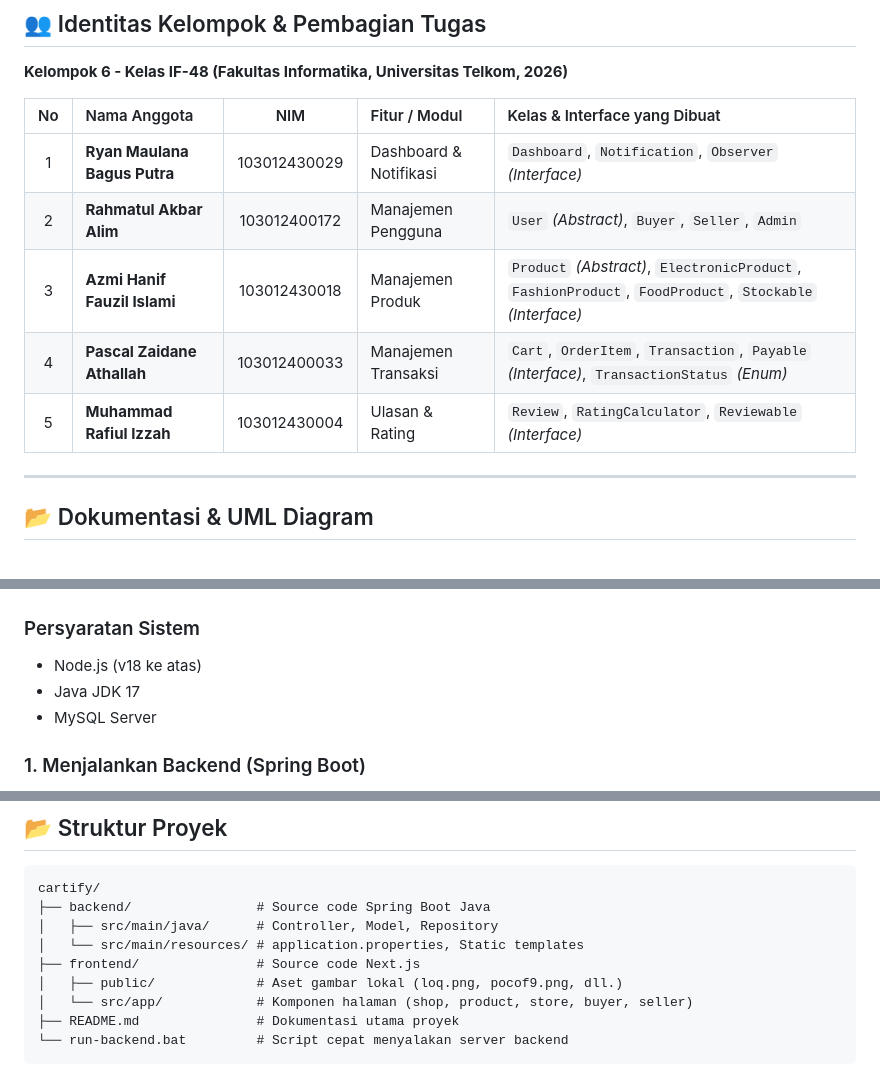
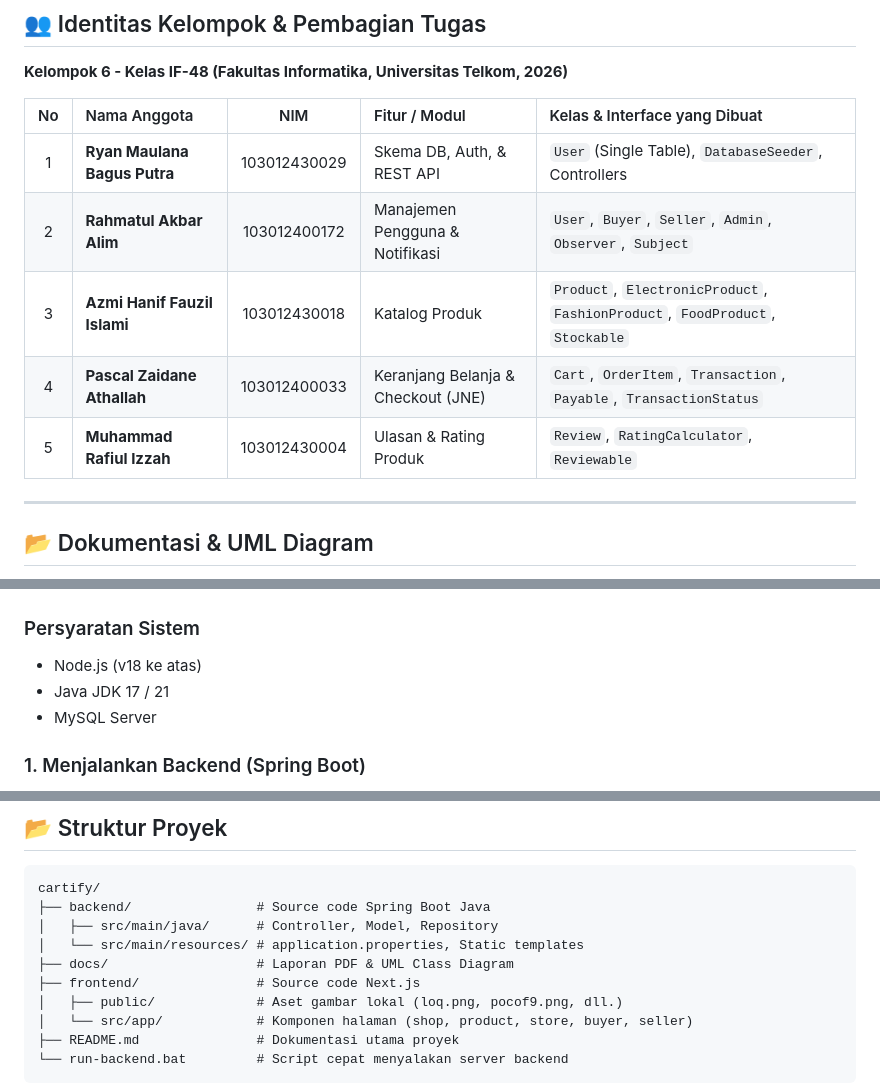
Before and after one commit to Cartify-E-Commerce/Cartify, a Markdown page: README.md, 3 parts joined by grey strips. GitHub-like rendering.

Commit message:
docs: align README members table, jdk requirements, and project structure

```diff
--- a/README.md
+++ b/README.md
@@ -7,11 +7,11 @@
 
 | No | Nama Anggota | NIM | Fitur / Modul | Kelas & Interface yang Dibuat |
 | :---: | :--- | :---: | :--- | :--- |
-| 1 | **Ryan Maulana Bagus Putra** | 103012430029 | Dashboard & Notifikasi | `Dashboard`, `Notification`, `Observer` *(Interface)* |
-| 2 | **Rahmatul Akbar Alim** | 103012400172 | Manajemen Pengguna | `User` *(Abstract)*, `Buyer`, `Seller`, `Admin` |
-| 3 | **Azmi Hanif Fauzil Islami** | 103012430018 | Manajemen Produk | `Product` *(Abstract)*, `ElectronicProduct`, `FashionProduct`, `FoodProduct`, `Stockable` *(Interface)* |
-| 4 | **Pascal Zaidane Athallah** | 103012400033 | Manajemen Transaksi | `Cart`, `OrderItem`, `Transaction`, `Payable` *(Interface)*, `TransactionStatus` *(Enum)* |
-| 5 | **Muhammad Rafiul Izzah** | 103012430004 | Ulasan & Rating | `Review`, `RatingCalculator`, `Reviewable` *(Interface)* |
+| 1 | **Ryan Maulana Bagus Putra** | 103012430029 | Skema DB, Auth, & REST API | `User` (Single Table), `DatabaseSeeder`, Controllers |
+| 2 | **Rahmatul Akbar Alim** | 103012400172 | Manajemen Pengguna & Notifikasi | `User`, `Buyer`, `Seller`, `Admin`, `Observer`, `Subject` |
+| 3 | **Azmi Hanif Fauzil Islami** | 103012430018 | Katalog Produk | `Product`, `ElectronicProduct`, `FashionProduct`, `FoodProduct`, `Stockable` |
+| 4 | **Pascal Zaidane Athallah** | 103012400033 | Keranjang Belanja & Checkout (JNE) | `Cart`, `OrderItem`, `Transaction`, `Payable`, `TransactionStatus` |
+| 5 | **Muhammad Rafiul Izzah** | 103012430004 | Ulasan & Rating Produk | `Review`, `RatingCalculator`, `Reviewable` |
 
 ---
 
@@ -59,7 +59,7 @@ Seluruh berkas dokumentasi resmi proyek Tugas Besar ini disimpan di dalam folder
 
 ### Persyaratan Sistem
 - Node.js (v18 ke atas)
-- Java JDK 17
+- Java JDK 17 / 21
 - MySQL Server
 
 ### 1. Menjalankan Backend (Spring Boot)
@@ -94,6 +94,7 @@ cartify/
 ├── backend/                # Source code Spring Boot Java
 │   ├── src/main/java/      # Controller, Model, Repository
 │   └── src/main/resources/ # application.properties, Static templates
+├── docs/                   # Laporan PDF & UML Class Diagram
 ├── frontend/               # Source code Next.js
 │   ├── public/             # Aset gambar lokal (loq.png, pocof9.png, dll.)
 │   └── src/app/            # Komponen halaman (shop, product, store, buyer, seller)
```
